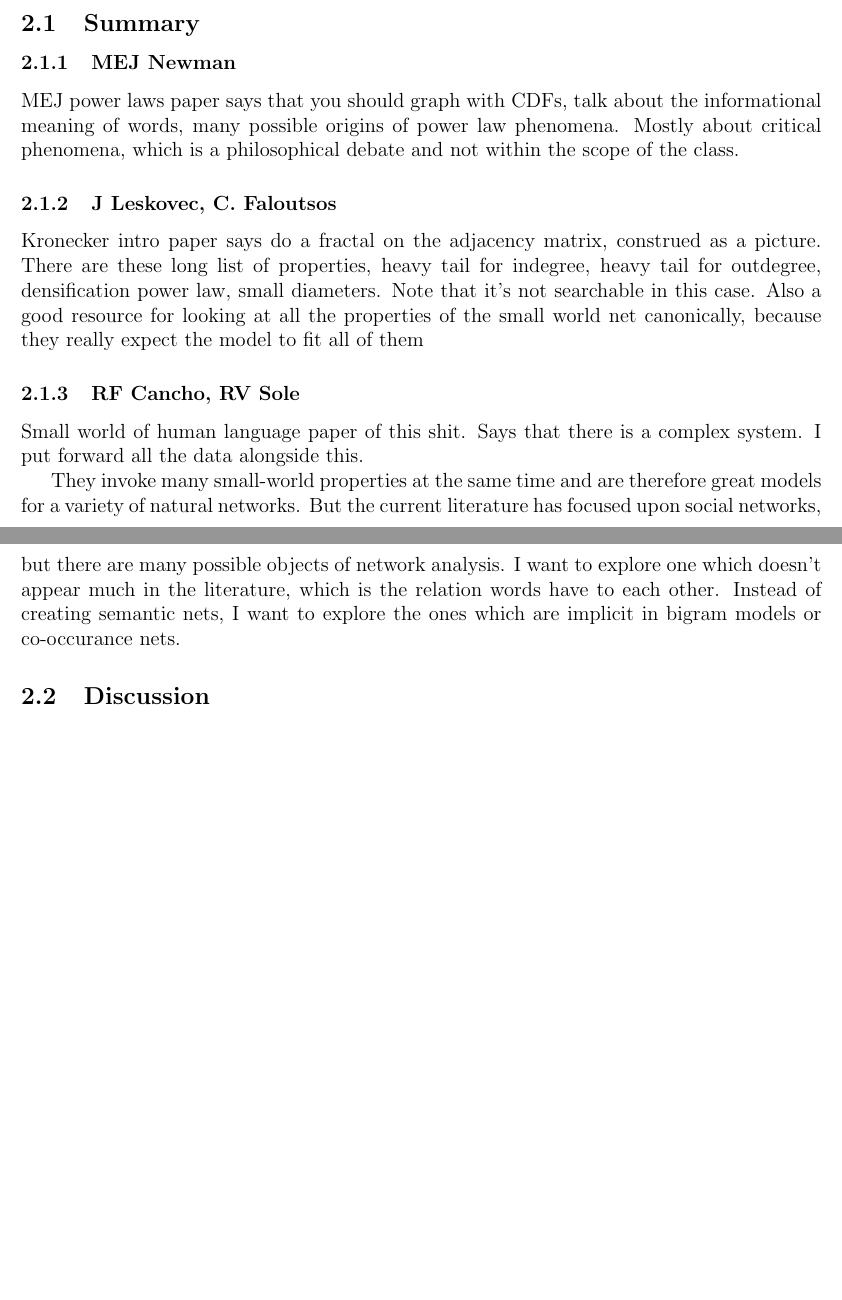
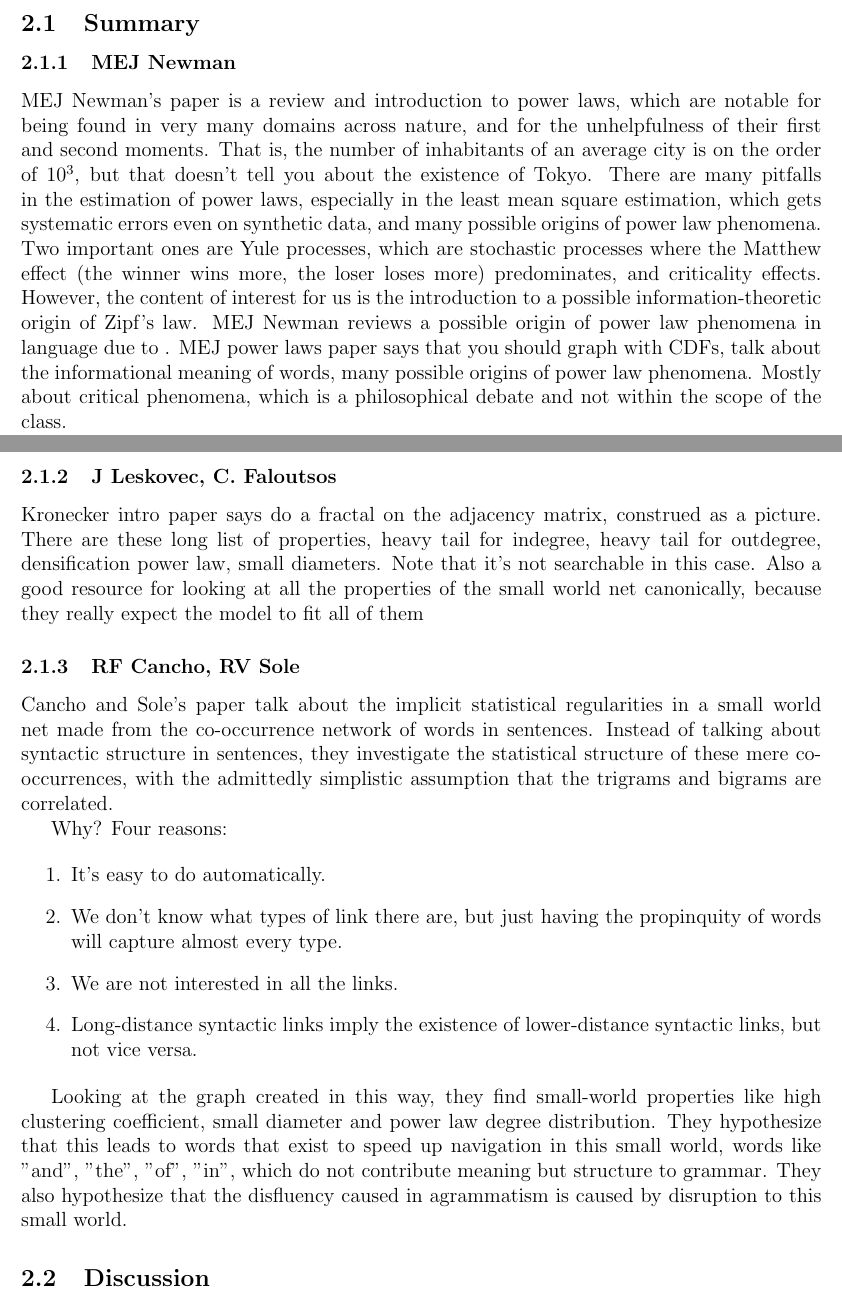
Before and after one commit to howonlee/kroneckerText, a LaTeX document (reading_response.tex): two parts of pages 1 and 2 of 3, joined at a grey line, cut so that both start at the same text, the shorter picture padded with empty space. Compiled offline with pdfLaTeX.

Commit message:
reading response, man

```diff
--- a/reading_response.tex
+++ b/reading_response.tex
@@ -26,6 +26,8 @@ We review MEJ Newman's \emph{Power laws, Pareto Distributions and Zipf's law}, J
 
 \subsection{Summary}
 \subsubsection{MEJ Newman}
+MEJ Newman's paper is a review and introduction to power laws, which are notable for being found in very many domains across nature, and for the unhelpfulness of their first and second moments. That is, the number of inhabitants of an average city is on the order of $10^3$, but that doesn't tell you about the existence of Tokyo. There are many pitfalls in the estimation of power laws, especially in the least mean square estimation, which gets systematic errors even on synthetic data, and many possible origins of power law phenomena. Two important ones are Yule processes, which are stochastic processes where the Matthew effect (the winner wins more, the loser loses more) predominates, and criticality effects. However, the content of interest for us is the introduction to a possible information-theoretic origin of Zipf's law. MEJ Newman reviews a possible origin of power law phenomena in language due to %%% who's it due to?
+.
 %What was the main technical content of the papers?
 MEJ power laws paper says that you should graph with CDFs, talk about the informational meaning of words, many possible origins of power law phenomena. Mostly about critical phenomena, which is a philosophical debate and not within the scope of the class.
 
@@ -33,10 +35,18 @@ MEJ power laws paper says that you should graph with CDFs, talk about the inform
 Kronecker intro paper says do a fractal on the adjacency matrix, construed as a picture. There are these long list of properties, heavy tail for indegree, heavy tail for outdegree, densification power law, small diameters. Note that it's not searchable in this case. Also a good resource for looking at all the properties of the small world net canonically, because they really expect the model to fit all of them
 
 \subsubsection{RF Cancho, RV Sole}
-Small world of human language paper of this shit. Says that there is a complex system. I put forward all the data alongside this.
+Cancho and Sole's paper talk about the implicit statistical regularities in a small world net made from the co-occurrence network of words in sentences. Instead of talking about syntactic structure in sentences, they investigate the statistical structure of these mere co-occurrences, with the admittedly simplistic assumption that the trigrams and bigrams are correlated.
 
-%How do papers relate to the topics presented in the course?
-They invoke many small-world properties at the same time and are therefore great models for a variety of natural networks. But the current literature has focused upon social networks, but there are many possible objects of network analysis. I want to explore one which doesn't appear much in the literature, which is the relation words have to each other. Instead of creating semantic nets, I want to explore the ones which are implicit in bigram models or co-occurance nets.
+Why? Four reasons:
+
+\begin{enumerate}
+  \item It's easy to do automatically.
+  \item We don't know what types of link there are, but just having the propinquity of words will capture almost every type.
+  \item We are not interested in all the links.
+  \item Long-distance syntactic links imply the existence of lower-distance syntactic links, but not vice versa.
+\end{enumerate}
+
+Looking at the graph created in this way, they find small-world properties like high clustering coefficient, small diameter and power law degree distribution. They hypothesize that this leads to words that exist to speed up navigation in this small world, words like "and", "the", "of", "in", which do not contribute meaning but structure to grammar. They also hypothesize that the disfluency caused in agrammatism is caused by disruption to this small world.
 
 \subsection{Discussion} %%% critique
 %What are strengths and weaknesses of the papers and how they are addressed?
```
